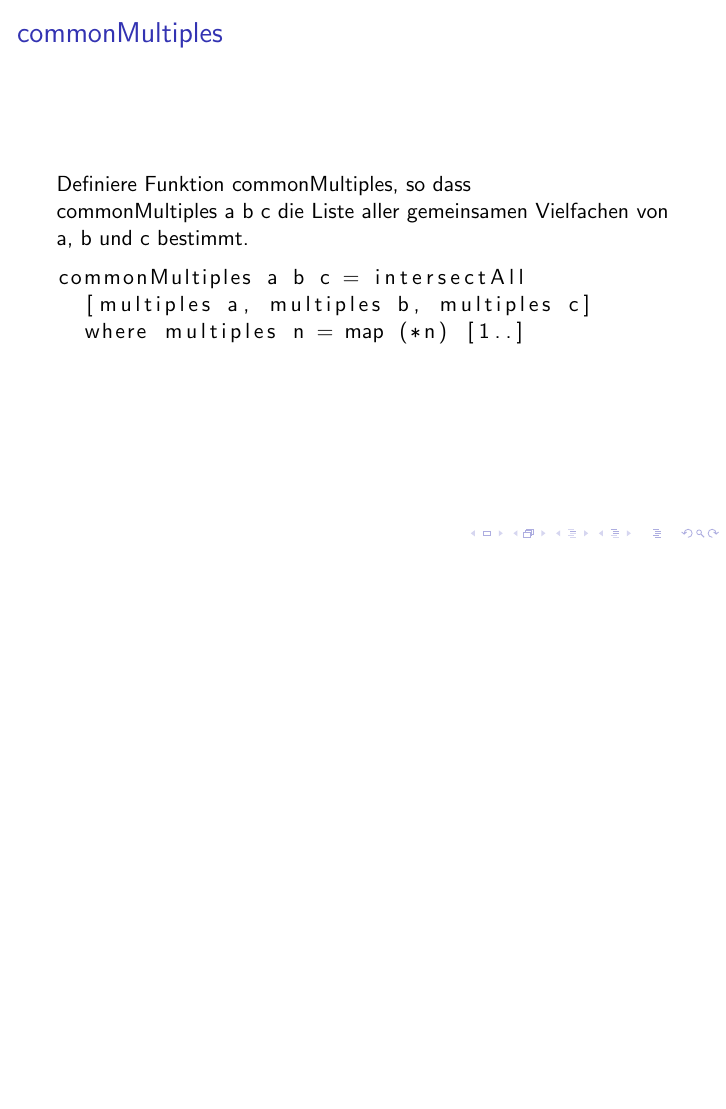
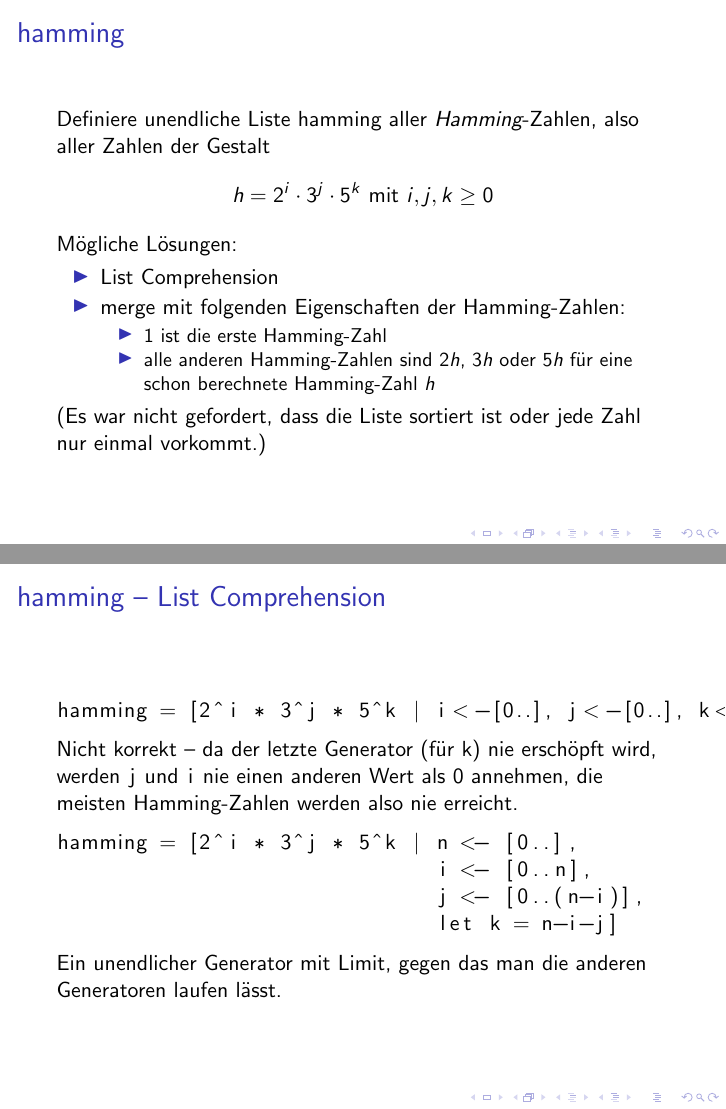
Before and after one commit to lucaswerkmeister/propa-tut-ws1617, LaTeX slides (Tutorien/tut3.tex): page 18 of 18 before the commit and pages 19 and 21 of 22 after it, the two joined at a grey line, the shorter picture padded with empty space. Compiled offline with pdfLaTeX.

Commit message:
tut3: add slides for hamming

```diff
--- a/Tutorien/tut3.tex
+++ b/Tutorien/tut3.tex
@@ -163,3 +163,39 @@
   \end{lstlisting}
 \end{frame}
 
+\begin{frame}
+  \frametitle{\lstinline{hamming}}
+  Definiere unendliche Liste \lstinline{hamming} aller \emph{Hamming}-Zahlen, also aller Zahlen der Gestalt
+  \[h = 2^i \cdot 3^j \cdot 5^k \text{ mit } i,j,k ≥ 0\]
+  Mögliche Lösungen:
+  \begin{itemize}
+  \item List Comprehension
+  \item \lstinline{merge} mit folgenden Eigenschaften der Hamming-Zahlen:
+    \begin{itemize}
+    \item 1 ist die erste Hamming-Zahl
+    \item alle anderen Hamming-Zahlen sind $2h$, $3h$ oder $5h$ für eine schon berechnete Hamming-Zahl $h$
+    \end{itemize}
+  \end{itemize}
+  (Es war nicht gefordert, dass die Liste sortiert ist oder jede Zahl nur einmal vorkommt.)
+\end{frame}
+
+\begin{frame}[fragile]
+  \frametitle{\lstinline{hamming} – List Comprehension}
+  \begin{lstlisting}
+    hamming = [2^i * 3^j * 5^k | i<-[0..], j<-[0..], k<-[0..]]
+  \end{lstlisting}
+  Nicht korrekt – da der letzte Generator (für \lstinline{k}) nie erschöpft wird,
+  werden \lstinline{j} und \lstinline{i} nie einen anderen Wert als \lstinline{0} annehmen,
+  die meisten Hamming-Zahlen werden also nie erreicht.
+  \pause
+  \begin{lstlisting}
+    hamming = [2^i * 3^j * 5^k | n <- [0..],
+                                 i <- [0..n],
+                                 j <- [0..(n-i)],
+                                 let k = n-i-j]
+  \end{lstlisting}
+  Ein unendlicher Generator mit Limit, gegen das man die anderen Generatoren laufen lässt.
+\end{frame}
+
+\begin{frame}[fragile]
+  \frametitle{\lstinline{hamming} – \lstinline{merge}}
```
Also changed, not shown: Tutorien/tut3.tex (9 more changed lines).
